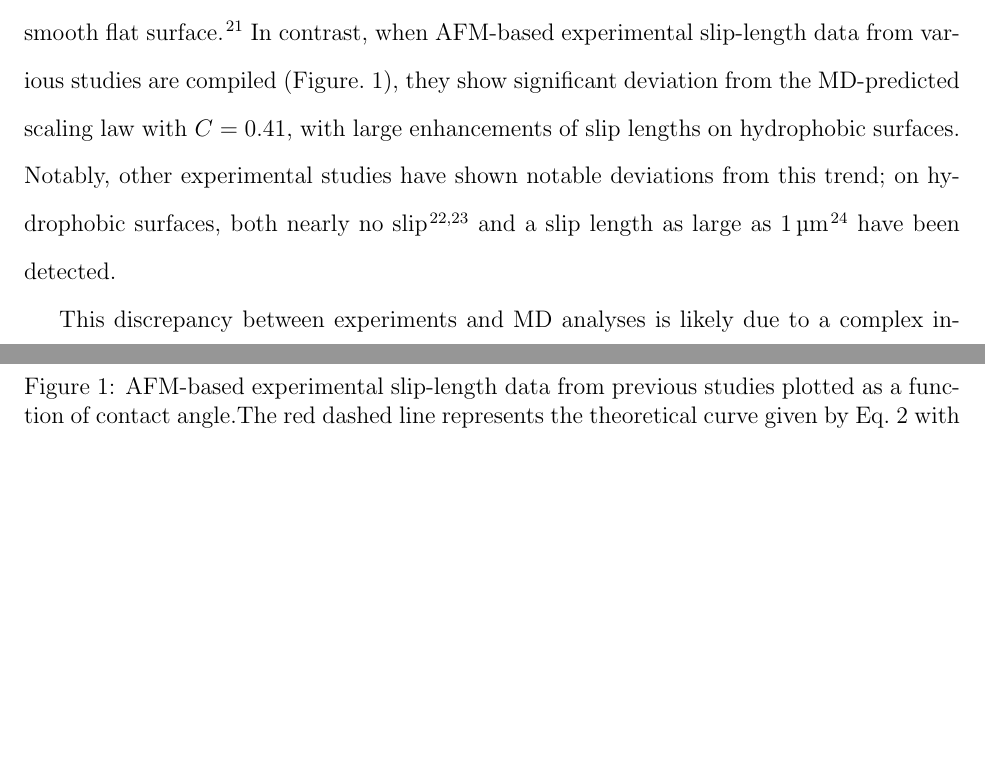
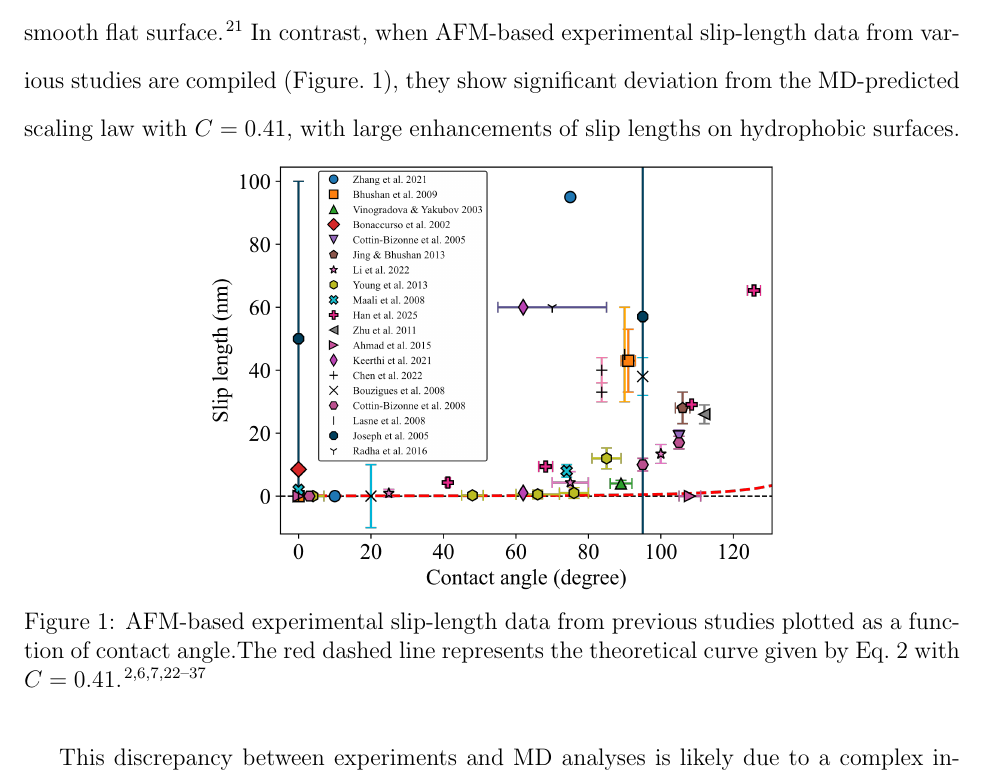
Before and after one commit to Ishi-Haru/manuscript, a LaTeX paper (main.tex): two parts of pages 3 and 4 of 20 before the commit and part of page 3 of 20 after it, the two joined at a grey line, cut so that both start at the same text, the shorter picture padded with empty space. Compiled offline with pdfLaTeX.

Commit message:
本文修正完了

```diff
--- a/main.tex
+++ b/main.tex
@@ -144,7 +144,7 @@ Previous studies have suggested that solid-liquid interfacial properties such as
   b = \frac{C}{(1 + \cos \theta)^{2}}. \label{eqn:slip length scaling}
 \end{equation}
 
-where \(C\) is a proportionality constant. Slip lengths obtained from molecular dynamics (MD) simulations are well fit by Eq.~\ref{eqn:slip length scaling} with \(C = 0.41\), indicating almost no slip even at intrinsic contact angles of \SI{120}{\degree}, which is the near maximum achievable on a topographically smooth flat surface \cite{Nishino1999-dk}. In contrast, when AFM-based experimental slip-length data from various studies are compiled (Figure.~\ref{fgr:previous_slip_length}), they show significant deviation from the MD-predicted scaling law with \(C = 0.41\), with large enhancements of slip lengths on hydrophobic surfaces. Notably, other experimental studies have shown notable deviations from this trend; on hydrophobic surfaces, both nearly no slip \cite{Honig2007-me, Cottin-Bizonne2005-kj} and a slip length as large as \SI{1}{\micro\metre} \cite{Tretheway2002-et} have been detected.
+where \(C\) is a proportionality constant. Slip lengths obtained from molecular dynamics (MD) simulations are well fit by Eq.~\ref{eqn:slip length scaling} with \(C = 0.41\), indicating almost no slip even at intrinsic contact angles of \SI{120}{\degree}, which is the near maximum achievable on a topographically smooth flat surface \cite{Nishino1999-dk}. In contrast, when AFM-based experimental slip-length data from various studies are compiled (Figure.~\ref{fgr:previous_slip_length}), they show significant deviation from the MD-predicted scaling law with \(C = 0.41\), with large enhancements of slip lengths on hydrophobic surfaces.
 
 \begin{figure}[h]
   \centering
```
